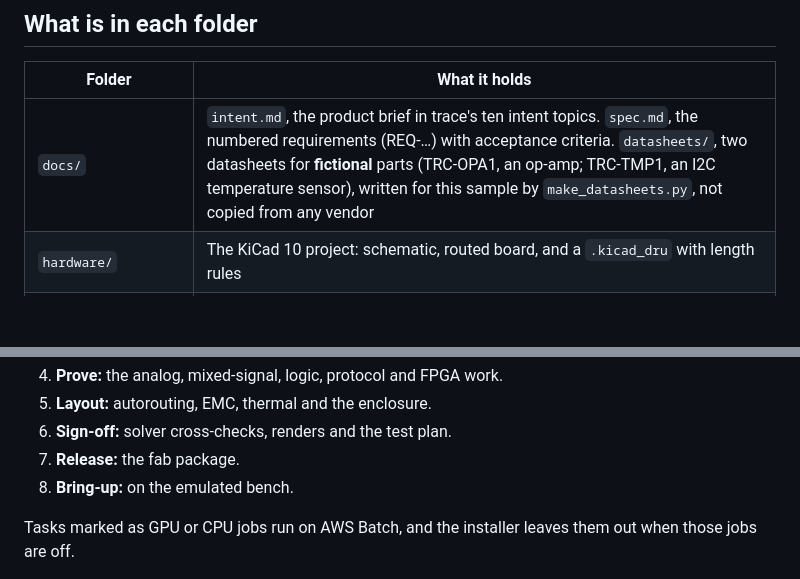
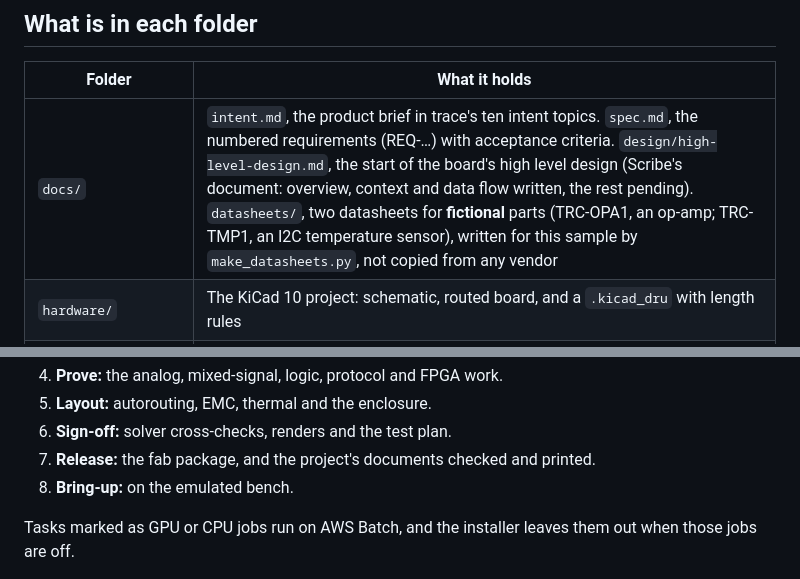
Before and after one commit to mteichtahl/trace, a Markdown page: templates/sample/README.md, 2 parts joined by grey strips. Rendered like a GitHub page; blank space fills up the shorter version.

```diff
--- a/templates/sample/README.md
+++ b/templates/sample/README.md
@@ -21,7 +21,7 @@ make it dissipate about 0.44 W, which the thermal tools have to check.
 
 | Folder | What it holds |
 |---|---|
-| `docs/` | `intent.md`, the product brief in trace's ten intent topics. `spec.md`, the numbered requirements (REQ-…) with acceptance criteria. `datasheets/`, two datasheets for **fictional** parts (TRC-OPA1, an op-amp; TRC-TMP1, an I2C temperature sensor), written for this sample by `make_datasheets.py`, not copied from any vendor |
+| `docs/` | `intent.md`, the product brief in trace's ten intent topics. `spec.md`, the numbered requirements (REQ-…) with acceptance criteria. `design/high-level-design.md`, the start of the board's high level design (Scribe's document: overview, context and data flow written, the rest pending). `datasheets/`, two datasheets for **fictional** parts (TRC-OPA1, an op-amp; TRC-TMP1, an I2C temperature sensor), written for this sample by `make_datasheets.py`, not copied from any vendor |
 | `hardware/` | The KiCad 10 project: schematic, routed board, and a `.kicad_dru` with length rules |
 | `layout/` | The same board with every part placed and no copper. It is the autorouter's input |
 | `tools/generate.ts` | Writes both KiCad projects from one parts list and checks ERC and DRC |
@@ -53,7 +53,7 @@ The tour follows the journey:
 4. **Prove:** the analog, mixed-signal, logic, protocol and FPGA work.
 5. **Layout:** autorouting, EMC, thermal and the enclosure.
 6. **Sign-off:** solver cross-checks, renders and the test plan.
-7. **Release:** the fab package.
+7. **Release:** the fab package, and the project's documents checked and printed.
 8. **Bring-up:** on the emulated bench.
 
 Tasks marked as GPU or CPU jobs run on AWS Batch, and the installer leaves them out when those jobs are off.
```
Also changed, not shown: docs/scribe.md (+21 -6 lines), docs/ui/screens/ScribePdfCover.png (added), docs/ui/screens/ScribePdfPage.png (added), 16 other files.
